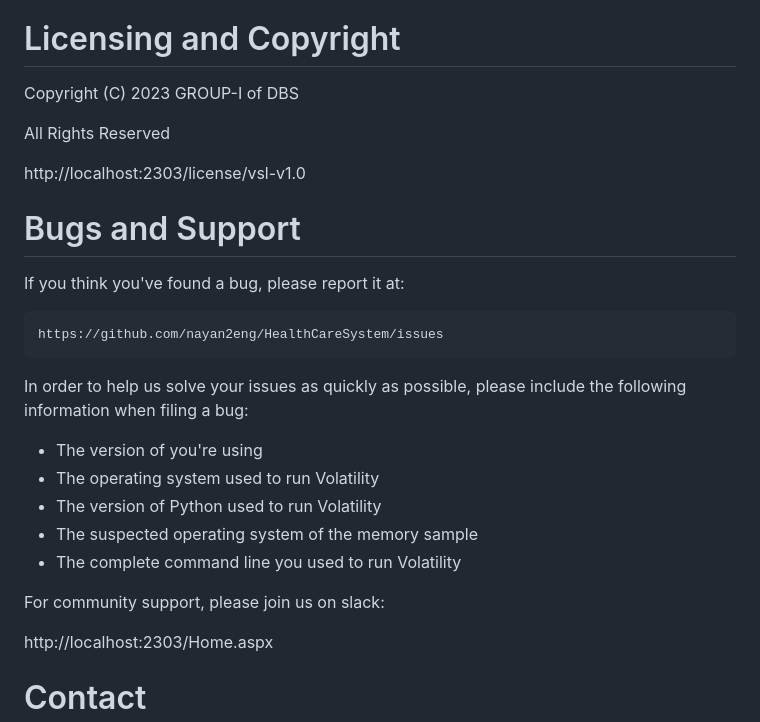
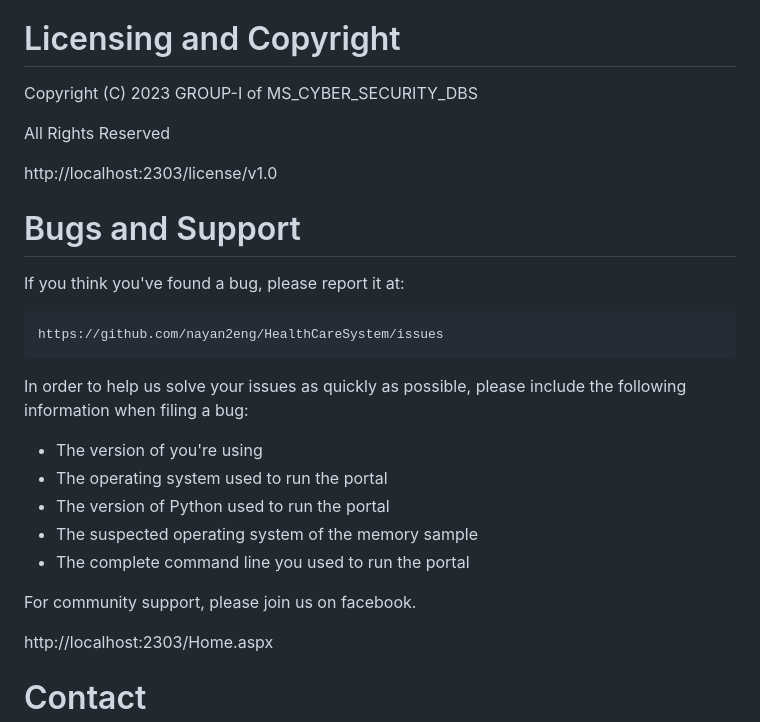
Before and after one commit to nayan2eng/HealthCareSystem, a Markdown page: README.md, the part around the change. Drawn GitHub-style.

```diff
--- a/README.md
+++ b/README.md
@@ -86,11 +86,11 @@ http://localhost:2303/en/latest/
 Licensing and Copyright
 =======================
 
-Copyright (C) 2023 GROUP-I of DBS
+Copyright (C) 2023 GROUP-I of MS_CYBER_SECURITY_DBS
 
 All Rights Reserved
 
-http://localhost:2303/license/vsl-v1.0
+http://localhost:2303/license/v1.0
 
 Bugs and Support
 ================
@@ -103,12 +103,12 @@ In order to help us solve your issues as quickly as possible,
 please include the following information when filing a bug:
 
 * The version of  you're using
-* The operating system used to run Volatility
-* The version of Python used to run Volatility
+* The operating system used to run the portal
+* The version of Python used to run the portal
 * The suspected operating system of the memory sample
-* The complete command line you used to run Volatility
+* The complete command line you used to run the portal
 
-For community support, please join us on slack:
+For community support, please join us on facebook.
 
 http://localhost:2303/Home.aspx
 
```
